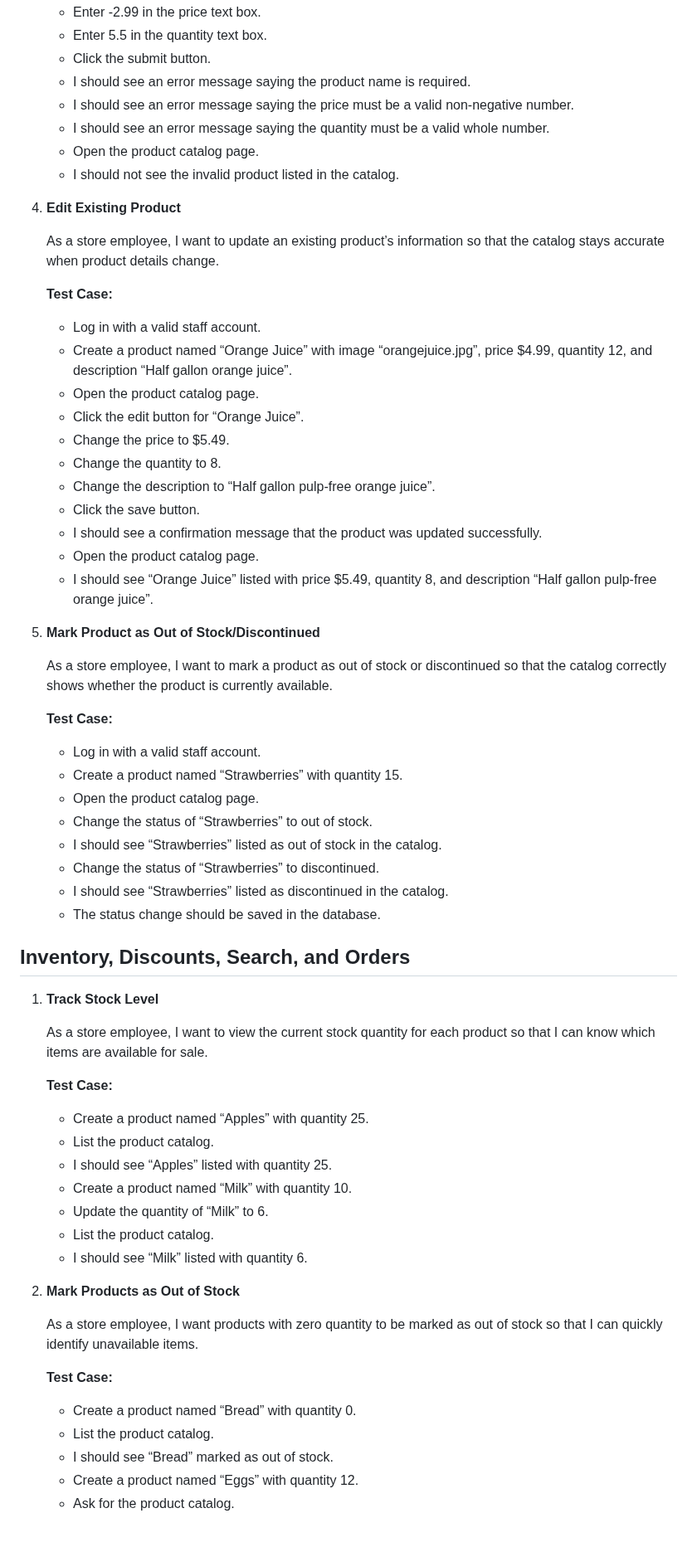
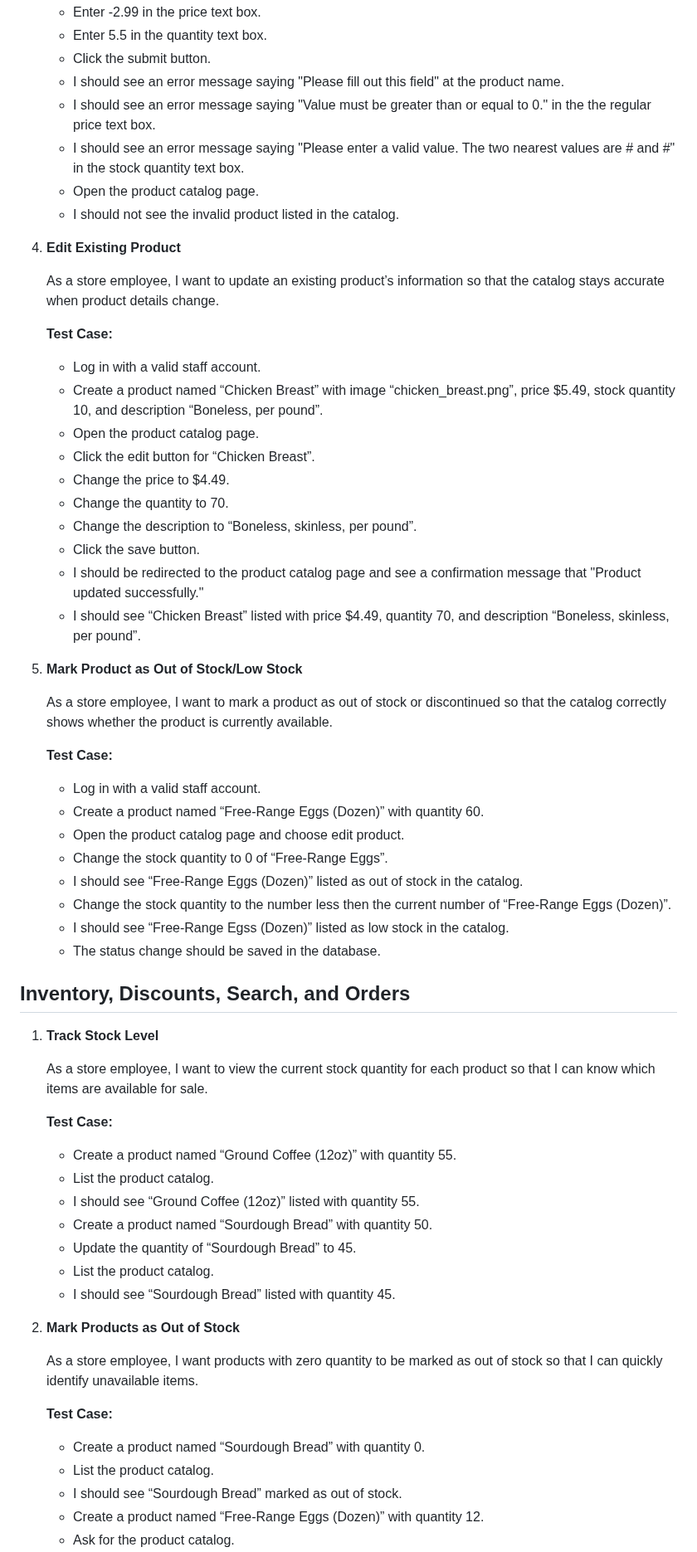
Before and after one commit to nhtduyen164/cs3773-online-grocery-internal-portal, a Markdown page: docs/user-stories.md, the part around one of its changes. Shown at 83% size. Rendered like a GitHub page; blank space fills up the shorter version.

```diff
--- a/docs/user-stories.md
+++ b/docs/user-stories.md
@@ -94,9 +94,9 @@
    * Enter -2.99 in the price text box.
    * Enter 5.5 in the quantity text box.
    * Click the submit button.
-   * I should see an error message saying the product name is required.
-   * I should see an error message saying the price must be a valid non-negative number.
-   * I should see an error message saying the quantity must be a valid whole number.
+   * I should see an error message saying "Please fill out this field" at the product name.
+   * I should see an error message saying "Value must be greater than or equal to 0." in the the regular price text box.
+   * I should see an error message saying "Please enter a valid value. The two nearest values are # and #" in the stock quantity text box.
    * Open the product catalog page.
    * I should not see the invalid product listed in the catalog.
 
@@ -107,30 +107,29 @@
    **Test Case:**
 
    * Log in with a valid staff account.
-   * Create a product named “Orange Juice” with image “orangejuice.jpg”, price $4.99, quantity 12, and description “Half gallon orange juice”.
+   * Create a product named “Chicken Breast” with image “chicken_breast.png”, price $5.49, stock quantity 10, and description “Boneless, per pound”.
    * Open the product catalog page.
-   * Click the edit button for “Orange Juice”.
-   * Change the price to $5.49.
-   * Change the quantity to 8.
-   * Change the description to “Half gallon pulp-free orange juice”.
+   * Click the edit button for “Chicken Breast”.
+   * Change the price to $4.49.
+   * Change the quantity to 70.
+   * Change the description to “Boneless, skinless, per pound”.
    * Click the save button.
-   * I should see a confirmation message that the product was updated successfully.
-   * Open the product catalog page.
-   * I should see “Orange Juice” listed with price $5.49, quantity 8, and description “Half gallon pulp-free orange juice”.
+   * I should be redirected to the product catalog page and see a confirmation message that "Product updated successfully."
+   * I should see “Chicken Breast” listed with price $4.49, quantity 70, and description “Boneless, skinless, per pound”.
 
-5. **Mark Product as Out of Stock/Discontinued**
+5. **Mark Product as Out of Stock/Low Stock**
 
    As a store employee, I want to mark a product as out of stock or discontinued so that the catalog correctly shows whether the product is currently available.
 
    **Test Case:**
 
    * Log in with a valid staff account.
-   * Create a product named “Strawberries” with quantity 15.
-   * Open the product catalog page.
-   * Change the status of “Strawberries” to out of stock.
-   * I should see “Strawberries” listed as out of stock in the catalog.
-   * Change the status of “Strawberries” to discontinued.
-   * I should see “Strawberries” listed as discontinued in the catalog.
+   * Create a product named “Free-Range Eggs (Dozen)” with quantity 60.
+   * Open the product catalog page and choose edit product.
+   * Change the stock quantity to 0 of “Free-Range Eggs”.
+   * I should see “Free-Range Eggs (Dozen)” listed as out of stock in the catalog.
+   * Change the stock quantity to the number less then the current number of “Free-Range Eggs (Dozen)”.
+   * I should see “Free-Range Egss (Dozen)” listed as low stock in the catalog.
    * The status change should be saved in the database.
 
 ## Inventory, Discounts, Search, and Orders
@@ -141,13 +140,13 @@
 
    **Test Case:**
 
-   * Create a product named “Apples” with quantity 25.
+   * Create a product named “Ground Coffee (12oz)” with quantity 55.
    * List the product catalog.
-   * I should see “Apples” listed with quantity 25.
-   * Create a product named “Milk” with quantity 10.
-   * Update the quantity of “Milk” to 6.
+   * I should see “Ground Coffee (12oz)” listed with quantity 55.
+   * Create a product named “Sourdough Bread” with quantity 50.
+   * Update the quantity of “Sourdough Bread” to 45.
    * List the product catalog.
-   * I should see “Milk” listed with quantity 6.
+   * I should see “Sourdough Bread” listed with quantity 45.
 
 2. **Mark Products as Out of Stock**
 
@@ -155,8 +154,8 @@
 
    **Test Case:**
 
-   * Create a product named “Bread” with quantity 0.
+   * Create a product named “Sourdough Bread” with quantity 0.
    * List the product catalog.
-   * I should see “Bread” marked as out of stock.
-   * Create a product named “Eggs” with quantity 12.
+   * I should see “Sourdough Bread” marked as out of stock.
+   * Create a product named “Free-Range Eggs (Dozen)” with quantity 12.
    * Ask for the product catalog.
```
Also changed, not shown: other parts of docs/user-stories.md (+59 -59 lines).
